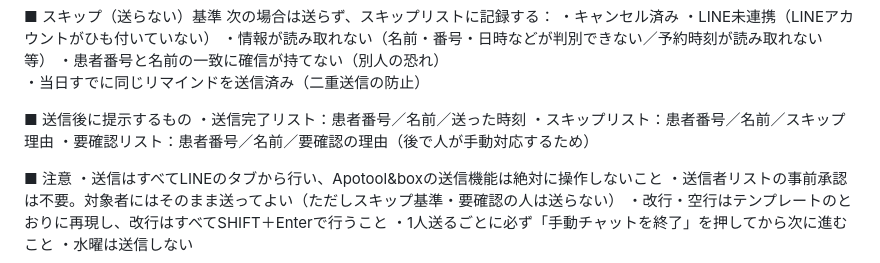
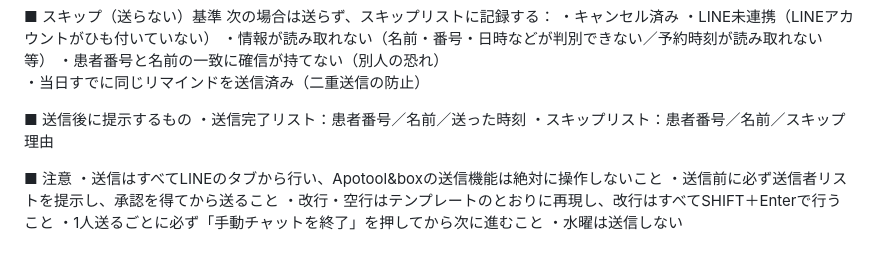
Before and after one commit to hakatastella-creator/CLAUDENOTE, a Markdown page: LINEリマインド指示文.md, the part around one of its changes. Drawn GitHub-style.

```diff
--- a/LINEリマインド指示文.md
+++ b/LINEリマインド指示文.md
@@ -124,11 +125,10 @@
 ■ 送信後に提示するもの
 ・送信完了リスト：患者番号／名前／送った時刻
 ・スキップリスト：患者番号／名前／スキップ理由
-・要確認リスト：患者番号／名前／要確認の理由（後で人が手動対応するため）
 
 ■ 注意
 ・送信はすべてLINEのタブから行い、Apotool&boxの送信機能は絶対に操作しないこと
-・送信者リストの事前承認は不要。対象者にはそのまま送ってよい（ただしスキップ基準・要確認の人は送らない）
+・送信前に必ず送信者リストを提示し、承認を得てから送ること
 ・改行・空行はテンプレートのとおりに再現し、改行はすべてSHIFT＋Enterで行うこと
 ・1人送るごとに必ず「手動チャットを終了」を押してから次に進むこと
 ・水曜は送信しない
```
Also changed, not shown: other parts of LINEリマインド指示文.md (+19 -18 lines).
